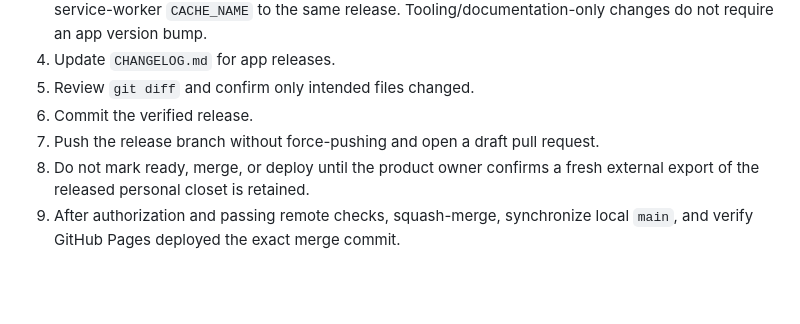
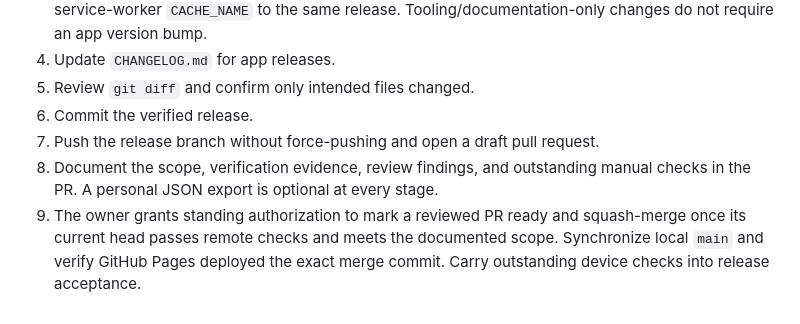
Before and after one commit to CrunchyBrunch/fit-roulette, a Markdown page: README.md, the part around the change. Drawn GitHub-style; blank space fills up the shorter version.

Commit message:
Record standing PR and release authority and make exports optional

```diff
--- a/README.md
+++ b/README.md
@@ -208,5 +208,5 @@ Release notes are maintained in `CHANGELOG.md`.
 5. Review `git diff` and confirm only intended files changed.
 6. Commit the verified release.
 7. Push the release branch without force-pushing and open a draft pull request.
-8. Do not mark ready, merge, or deploy until the product owner confirms a fresh external export of the released personal closet is retained.
-9. After authorization and passing remote checks, squash-merge, synchronize local `main`, and verify GitHub Pages deployed the exact merge commit.
+8. Document the scope, verification evidence, review findings, and outstanding manual checks in the PR. A personal JSON export is optional at every stage.
+9. The owner grants standing authorization to mark a reviewed PR ready and squash-merge once its current head passes remote checks and meets the documented scope. Synchronize local `main` and verify GitHub Pages deployed the exact merge commit. Carry outstanding device checks into release acceptance.
```
Also changed, not shown: AGENTS.md (+1 -1 lines).
